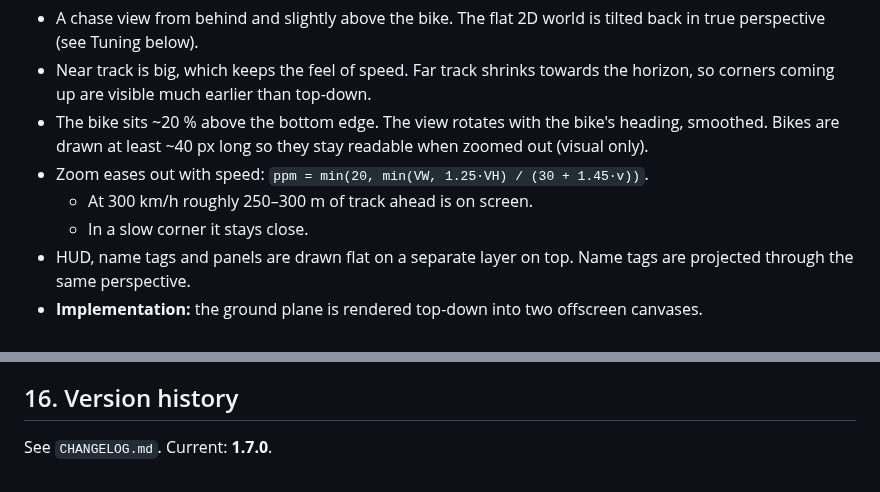
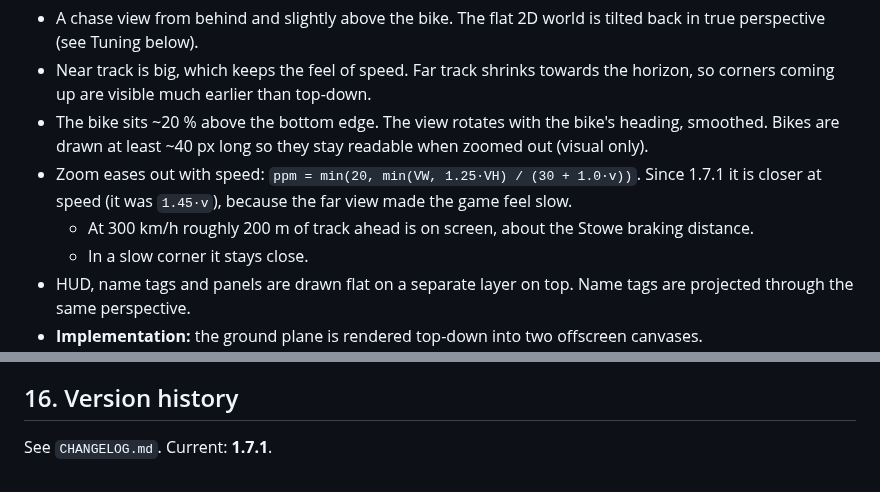
Before and after one commit to p3trk/motogp, a Markdown page: docs/GDD.md, 2 parts joined by grey strips. Drawn GitHub-style.

Commit message:
docs: closer behind camera at speed (GDD 1.7.1)
Co-Authored-By: Claude Opus 5.5 <noreply@anthropic.com>
Claude-Session: https://claude.ai/code/session_01JZn2F7f2Q5LEeoba2GYBkm

```diff
--- a/docs/GDD.md
+++ b/docs/GDD.md
@@ -146,8 +146,8 @@ Two cameras, switched with **C** or in the menu.
 - A chase view from behind and slightly above the bike. The flat 2D world is tilted back in true perspective (see Tuning below).
 - Near track is big, which keeps the feel of speed. Far track shrinks towards the horizon, so corners coming up are visible much earlier than top-down.
 - The bike sits ~20 % above the bottom edge. The view rotates with the bike's heading, smoothed. Bikes are drawn at least ~40 px long so they stay readable when zoomed out (visual only).
-- Zoom eases out with speed: `ppm = min(20, min(VW, 1.25·VH) / (30 + 1.45·v))`.
-  - At 300 km/h roughly 250–300 m of track ahead is on screen.
+- Zoom eases out with speed: `ppm = min(20, min(VW, 1.25·VH) / (30 + 1.0·v))`. Since 1.7.1 it is closer at speed (it was `1.45·v`), because the far view made the game feel slow.
+  - At 300 km/h roughly 200 m of track ahead is on screen, about the Stowe braking distance.
   - In a slow corner it stays close.
 - HUD, name tags and panels are drawn flat on a separate layer on top. Name tags are projected through the same perspective.
 - **Implementation:** the ground plane is rendered top-down into two offscreen canvases.
@@ -230,4 +230,4 @@ The repository is local only (no remote push).
 
 ## 16. Version history
 
-See `CHANGELOG.md`. Current: **1.7.0**.
+See `CHANGELOG.md`. Current: **1.7.1**.
```
Also changed, not shown: other parts of docs/GDD.md (+1 -1 lines).
